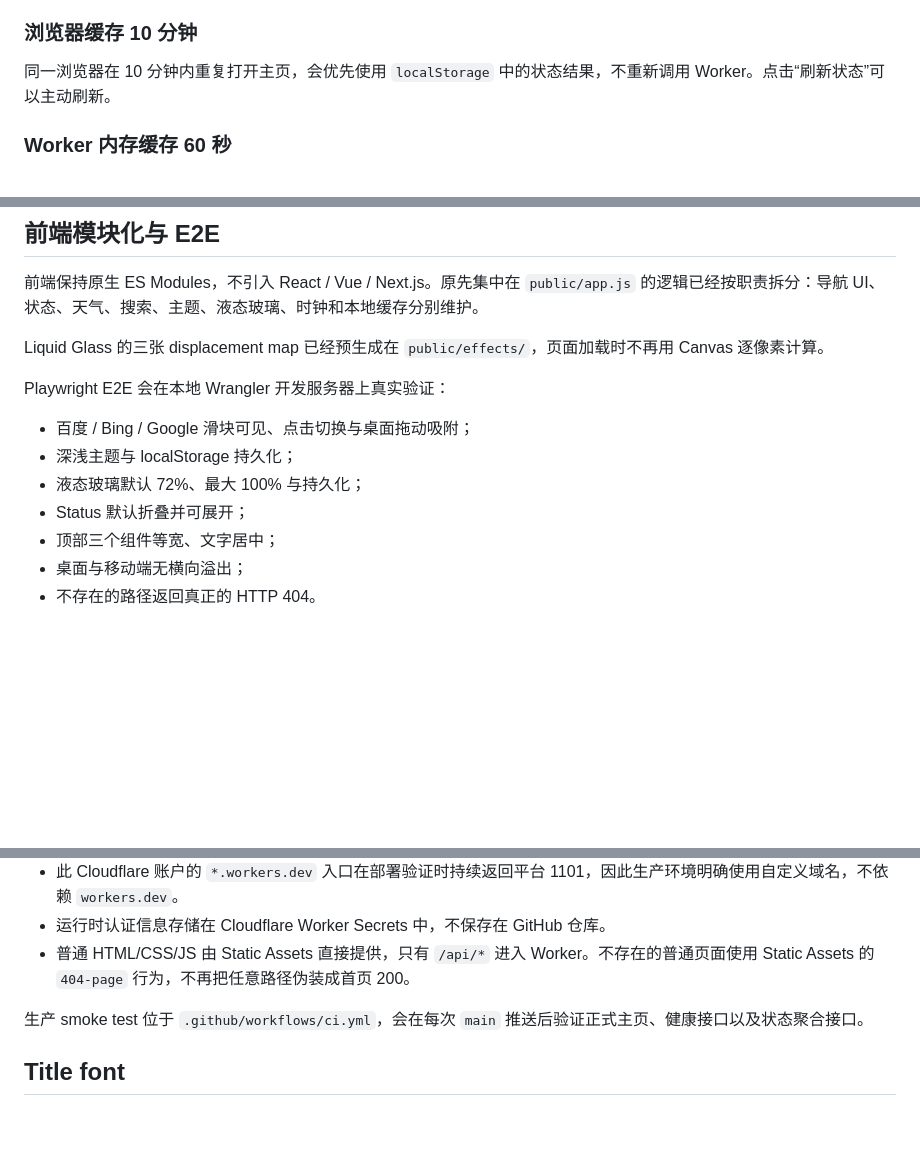
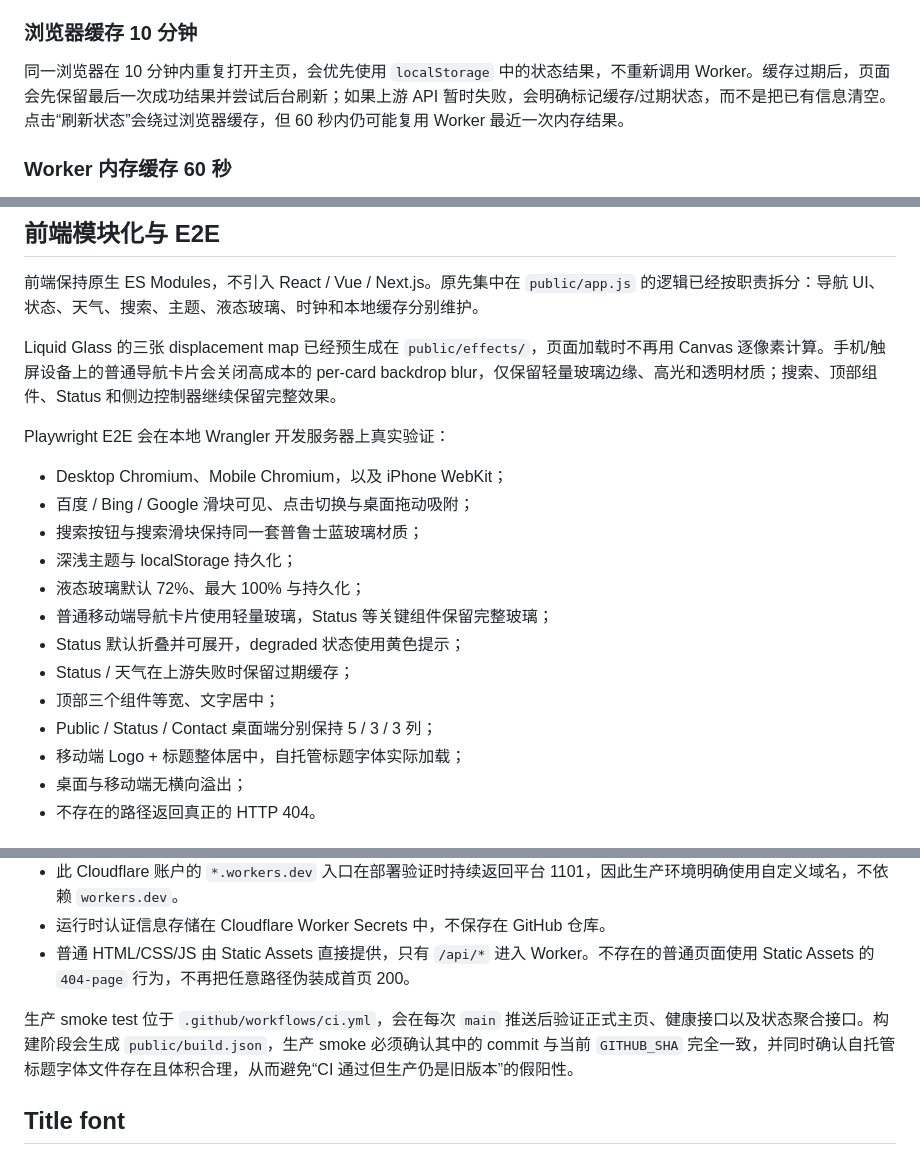
Before and after one commit to MadisonWirtanen/Homepage-on-cloudflare, a Markdown page: README.md, 3 parts joined by grey strips. Drawn GitHub-style; blank space fills up the shorter version.

Commit message:
docs: document hardening and resilience changes

```diff
--- a/README.md
+++ b/README.md
@@ -77,7 +77,7 @@ Worker 每次状态刷新只调用一次 Cloudflare Tunnel 列表 API，同时
 
 ### 浏览器缓存 10 分钟
 
-同一浏览器在 10 分钟内重复打开主页，会优先使用 `localStorage` 中的状态结果，不重新调用 Worker。点击“刷新状态”可以主动刷新。
+同一浏览器在 10 分钟内重复打开主页，会优先使用 `localStorage` 中的状态结果，不重新调用 Worker。缓存过期后，页面会先保留最后一次成功结果并尝试后台刷新；如果上游 API 暂时失败，会明确标记缓存/过期状态，而不是把已有信息清空。点击“刷新状态”会绕过浏览器缓存，但 60 秒内仍可能复用 Worker 最近一次内存结果。
 
 ### Worker 内存缓存 60 秒
 
@@ -299,15 +299,21 @@ public/config.js
 
 前端保持原生 ES Modules，不引入 React / Vue / Next.js。原先集中在 `public/app.js` 的逻辑已经按职责拆分：导航 UI、状态、天气、搜索、主题、液态玻璃、时钟和本地缓存分别维护。
 
-Liquid Glass 的三张 displacement map 已经预生成在 `public/effects/`，页面加载时不再用 Canvas 逐像素计算。
+Liquid Glass 的三张 displacement map 已经预生成在 `public/effects/`，页面加载时不再用 Canvas 逐像素计算。手机/触屏设备上的普通导航卡片会关闭高成本的 per-card backdrop blur，仅保留轻量玻璃边缘、高光和透明材质；搜索、顶部组件、Status 和侧边控制器继续保留完整效果。
 
 Playwright E2E 会在本地 Wrangler 开发服务器上真实验证：
 
+- Desktop Chromium、Mobile Chromium，以及 iPhone WebKit；
 - 百度 / Bing / Google 滑块可见、点击切换与桌面拖动吸附；
+- 搜索按钮与搜索滑块保持同一套普鲁士蓝玻璃材质；
 - 深浅主题与 localStorage 持久化；
 - 液态玻璃默认 72%、最大 100% 与持久化；
-- Status 默认折叠并可展开；
+- 普通移动端导航卡片使用轻量玻璃，Status 等关键组件保留完整玻璃；
+- Status 默认折叠并可展开，degraded 状态使用黄色提示；
+- Status / 天气在上游失败时保留过期缓存；
 - 顶部三个组件等宽、文字居中；
+- Public / Status / Contact 桌面端分别保持 5 / 3 / 3 列；
+- 移动端 Logo + 标题整体居中，自托管标题字体实际加载；
 - 桌面与移动端无横向溢出；
 - 不存在的路径返回真正的 HTTP 404。
 
@@ -351,7 +357,7 @@ MIT
 - 运行时认证信息存储在 Cloudflare Worker Secrets 中，不保存在 GitHub 仓库。
 - 普通 HTML/CSS/JS 由 Static Assets 直接提供，只有 `/api/*` 进入 Worker。不存在的普通页面使用 Static Assets 的 `404-page` 行为，不再把任意路径伪装成首页 200。
 
-生产 smoke test 位于 `.github/workflows/ci.yml`，会在每次 `main` 推送后验证正式主页、健康接口以及状态聚合接口。
+生产 smoke test 位于 `.github/workflows/ci.yml`，会在每次 `main` 推送后验证正式主页、健康接口以及状态聚合接口。构建阶段会生成 `public/build.json`，生产 smoke 必须确认其中的 commit 与当前 `GITHUB_SHA` 完全一致，并同时确认自托管标题字体文件存在且体积合理，从而避免“CI 通过但生产仍是旧版本”的假阳性。
 
 
 ## Title font
```
